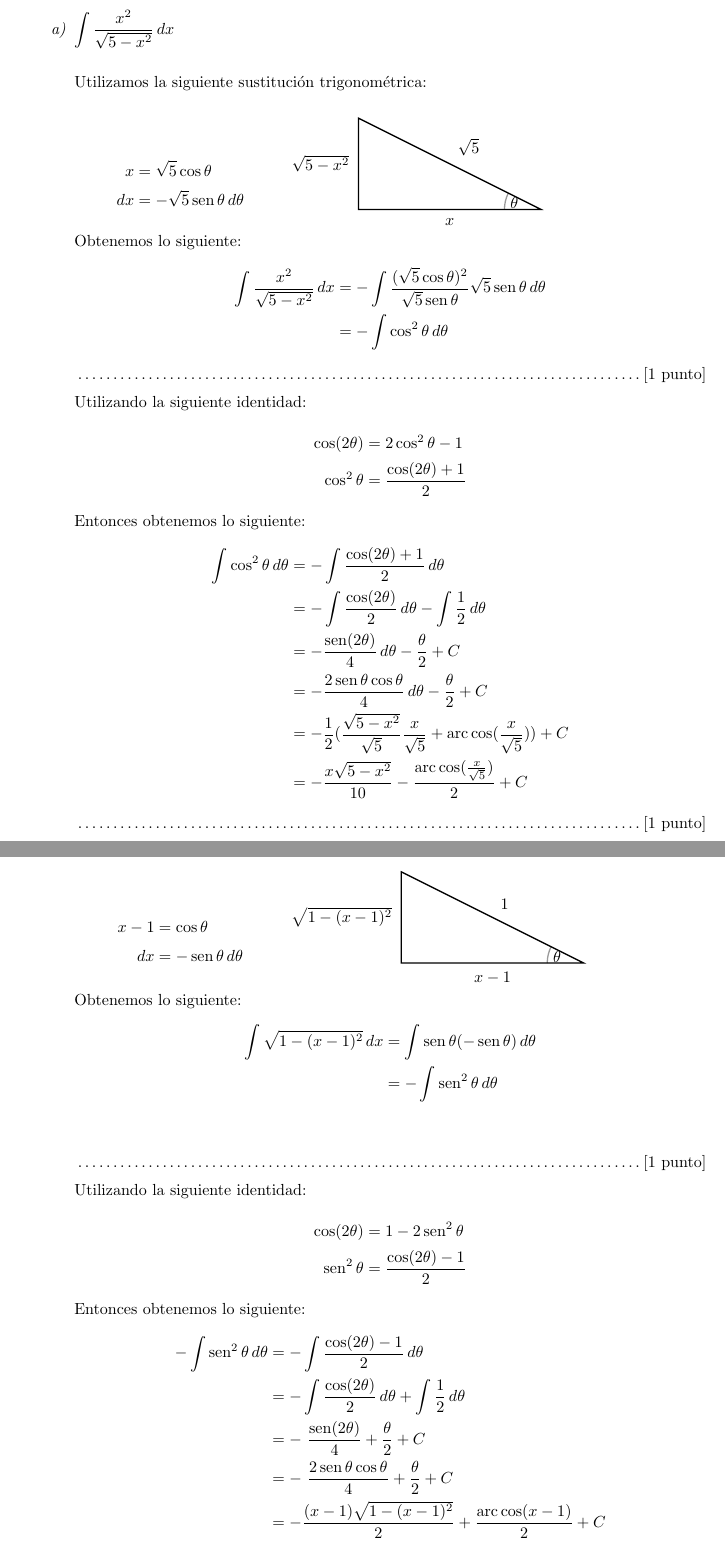
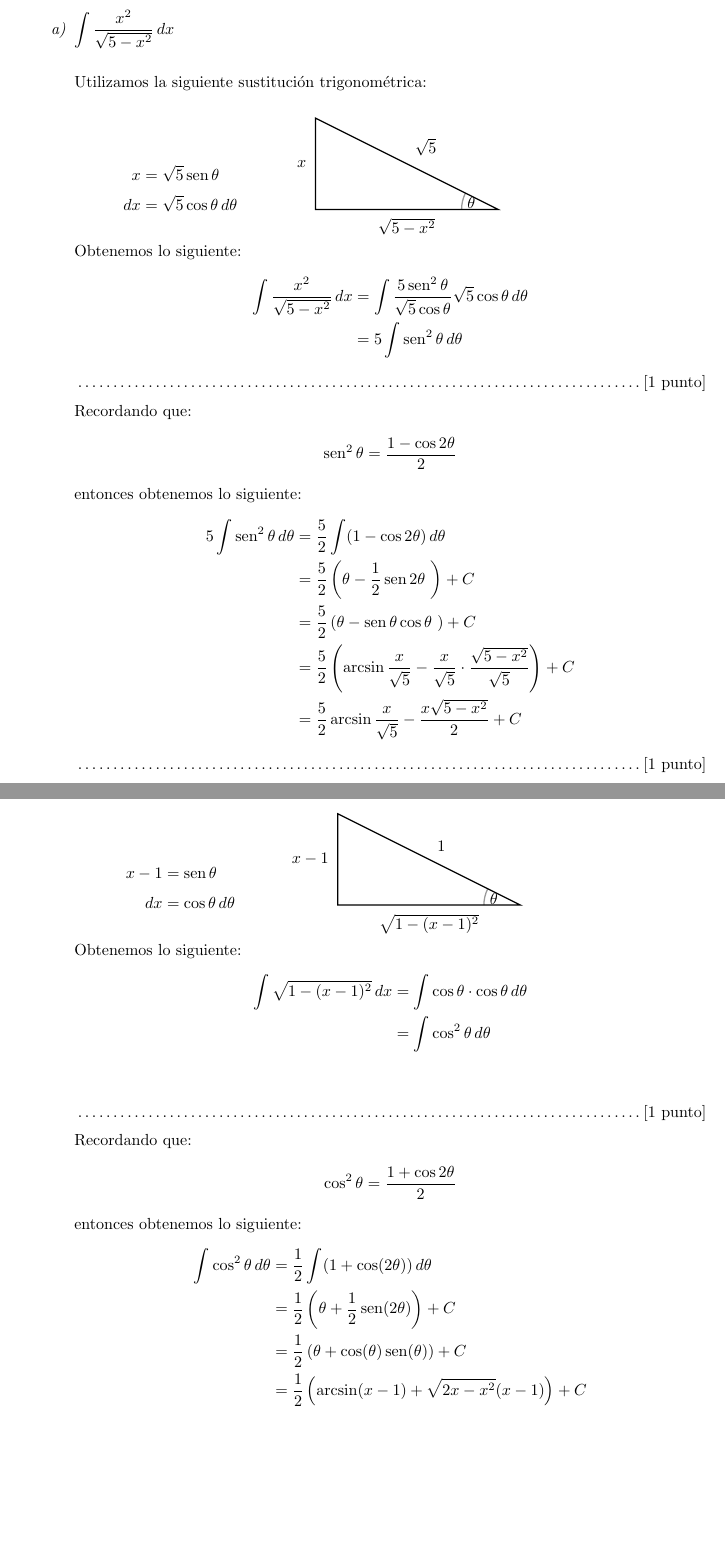
Before and after one commit to rodrigoabel/Guias_C2, a LaTeX document (C2/GuiaAy2/pauta/C2-Ay2-pauta.tex): two parts of pages 7 and 8 of 10, joined at a grey line, cut so that both start at the same text, the shorter picture padded with empty space. Compiled offline with pdfLaTeX.

Commit message:
Correccion paruta Ay2 de C2

```diff
--- a/C2/GuiaAy2/pauta/C2-Ay2-pauta.tex
+++ b/C2/GuiaAy2/pauta/C2-Ay2-pauta.tex
@@ -278,8 +278,8 @@ Utilizamos la siguiente sustitución trigonométrica:\\
 \begin{minipage}{.3\textwidth}
 \raggedright
 \begin{align*}
-x  &= \sqrt{5}\cos \theta      \\
-dx &= -\sqrt{5}\sin \theta  \, d\theta
+x  &= \sqrt{5}\sin \theta      \\
+dx &= \sqrt{5}\cos \theta  \, d\theta
 \end{align*}
 \end{minipage}% <---------------- Note the use of "%"
 \begin{minipage}{.3\textwidth}
@@ -304,24 +304,22 @@ opacity=.4](B,A,O)
 
 Obtenemos lo siguiente:
 \begin{align*}
- \dis \int \frac{x^2}{\sqrt{5-x^2}}\, dx  &=   - \dis \int \frac{(\sqrt{5}\cos \theta)^2}{\sqrt{5}\sin \theta}\sqrt{5}\sin \theta  \, d\theta\\
- 										  &=  -  \dis \int \cos^2 \theta  \, d\theta
+ \dis \int \frac{x^2}{\sqrt{5-x^2}}\, dx  &=  \dis \int \frac{5\sin^2 \theta}{\sqrt{5}\cos \theta}\sqrt{5}\cos \theta  \, d\theta\\
+ 										  &=  \dis 5 \int \sin^2 \theta  \, d\theta
 \end{align*}
 \dotfill [1 punto]
 
-Utilizando la siguiente identidad:
+Recordando que:
 \begin{align*}
- \dis \cos (2\theta)  &=    2\cos^2 \theta - 1\\
- \dis \cos^2 \theta  &=    \frac{\cos (2\theta)+1}{2}
+ \dis \sin^2 \theta  &= \frac{1-\cos 2\theta}{2}
 \end{align*}
-Entonces obtenemos lo siguiente:
+entonces obtenemos lo siguiente:
 \begin{align*}
- \dis \int \cos^2 \theta  \, d\theta  &=   - \dis \int \frac{\cos (2\theta)+1}{2}  \, d\theta\\
- 									  &=  -  \dis \int \frac{\cos (2\theta)}{2}  \, d\theta - \int \frac{1}{2} \, d\theta\\
-                                      &=    \dis -\frac{\sin (2\theta)}{4}  \, d\theta -  \frac{\theta}{2} + C\\
-                                      &=    \dis -\frac{2\sin \theta \cos \theta}{4}  \, d\theta -  \frac{\theta}{2} + C\\
-                                      &=    \dis - \frac{1}{2} (\frac{\sqrt{5-x^2}}{\sqrt{5}}\frac{x}{\sqrt{5}} + \arccos (\frac{x}{\sqrt{5}}))   + C\\
-                                      &=    \dis - \frac{x\sqrt{5-x^2}}{10} - \frac{\arccos (\frac{x}{\sqrt{5}}) }{2}   + C
+ \dis 5 \int \sin^2 \theta  \, d\theta  &= \frac{5}{2} \dis \int (1-\cos 2\theta)  \, d\theta\\
+ 									    &= \frac{5}{2} \dis \left( \theta -\frac{1}{2}\sin 2\theta  \ \right)+C \\
+                                        &= \frac{5}{2} \dis \left( \theta - \sin\theta \cos \theta  \ \right)+C \\
+                                        &= \frac{5}{2} \dis \left( \arcsin \frac{x}{\sqrt{5}} - \frac{x}{\sqrt{5}} \cdot \frac{\sqrt{5-x^2}}{\sqrt{5}} \right)+C \\
+                                        &= \frac{5}{2} \arcsin \frac{x}{\sqrt{5}} - \frac{x\sqrt{5-x^2}}{2} +C
 \end{align*}
 \dotfill [1 punto]
 
@@ -363,23 +361,21 @@ opacity=.4](B,A,O)
 
 Obtenemos lo siguiente:
 \begin{align*}
- \dis \int \sqrt{1 - (x-1)^2}\, dx  &=    \dis \int \sin \theta (-\sin \theta)  \, d\theta\\
- 									&=	 -\dis \int \sin^2 \theta  \, d\theta\\
+ \dis \int \sqrt{1 - (x-1)^2}\, dx  &=    \dis \int \cos \theta \cdot \cos \theta  \, d\theta\\
+ 									&=	 \dis \int \cos^2 \theta \, d\theta\\
 \end{align*}
 \dotfill [1 punto]
 
-Utilizando la siguiente identidad:
+Recordando que:
 \begin{align*}
- \dis \cos (2\theta)  &=    1 - 2\sin^2 \theta \\
- \dis \sin^2 \theta  &=    \frac{\cos (2\theta)-1}{2}
+ \dis \cos^2 \theta  &= \frac{1+\cos 2\theta}{2}
 \end{align*}
-Entonces obtenemos lo siguiente:
+entonces obtenemos lo siguiente:
 \begin{align*}
- -\dis \int \sin^2 \theta  \, d\theta  &=    -\dis \int \frac{\cos (2\theta)-1}{2}  \, d\theta \\
- 									   &=	 -\dis \int \frac{\cos (2\theta)}{2}  \, d\theta + \int \frac{1}{2} \, d\theta\\
-                                       &=	 -\dis \ \frac{\sin (2\theta)}{4}  +  \frac{\theta}{2} + C\\
-                                       &=	 -\dis \ \frac{2\sin \theta \cos \theta}{4}  +  \frac{\theta}{2} + C\\
-                                       &=    \dis - \frac{(x-1)\sqrt{1-(x-1)^2}}{2} + \frac{\arccos (x-1) }{2}   + C
+ \dis \int \cos^2 \theta  \, d\theta   &= \frac{1}{2}\dis \int (1+\cos(2\theta))  \, d\theta \\
+ 									   &= \frac{1}{2} \left( \theta + \frac{1}{2}\sin(2\theta) \right)+C\\
+                                       &= \frac{1}{2} \left( \theta + \cos(\theta)\sin(\theta) \right)+C\\
+                                       &= \frac{1}{2} \left( \arcsin(x-1) + \sqrt{2x-x^2}(x-1) \right)+C
 \end{align*}
 
 \end{enumerate}
```
Also changed, not shown: C2/GuiaAy2/pauta/c2-ay2-pauta.pdf, C2/GuiaAy2/pauta/C2-Ay2-pauta.tex (36 more changed lines).
